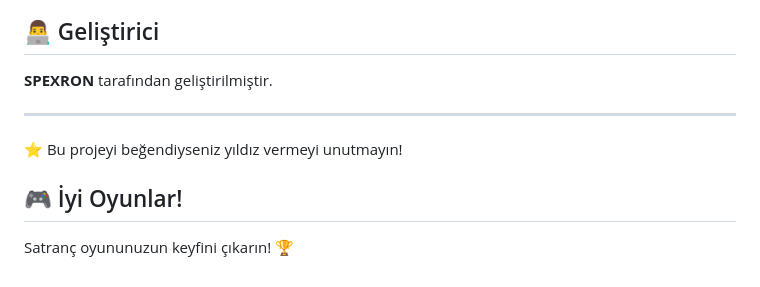
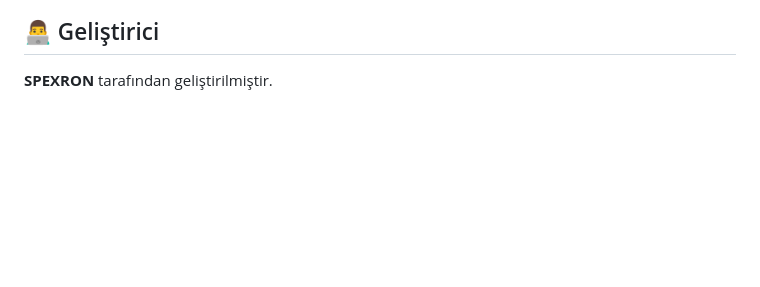
Before and after one commit to Spexronn/Chess-Game, a Markdown page: README.md, the part around the change. GitHub-like rendering; blank space fills up the shorter version.

```diff
--- a/README.md
+++ b/README.md
@@ -102,11 +102,3 @@ Bu proje MIT lisansı altında lisanslanmıştır. Detaylar için `LICENSE` dosy
 ## 👨‍💻 Geliştirici
 
 **SPEXRON** tarafından geliştirilmiştir.
-
----
-
-⭐ Bu projeyi beğendiyseniz yıldız vermeyi unutmayın!
-
-## 🎮 İyi Oyunlar!
-
-Satranç oyununuzun keyfini çıkarın! 🏆
```
